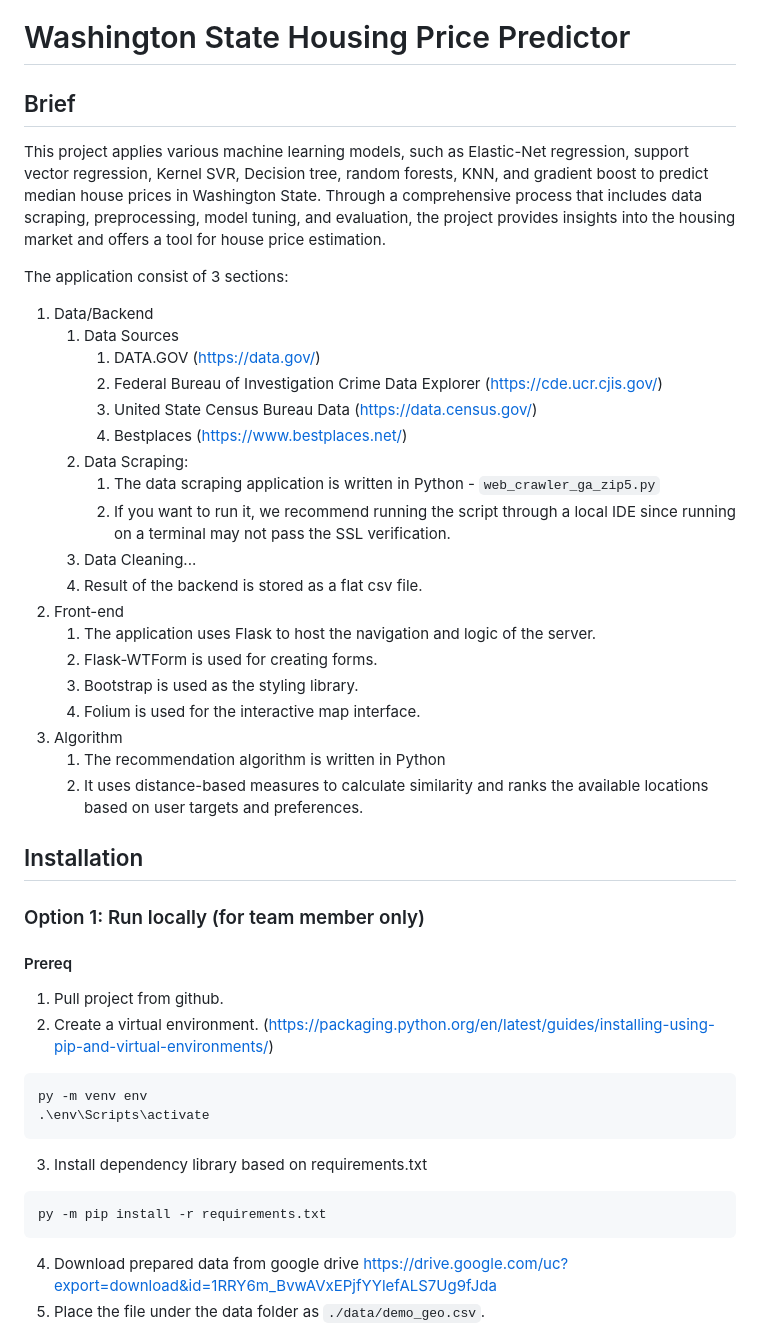
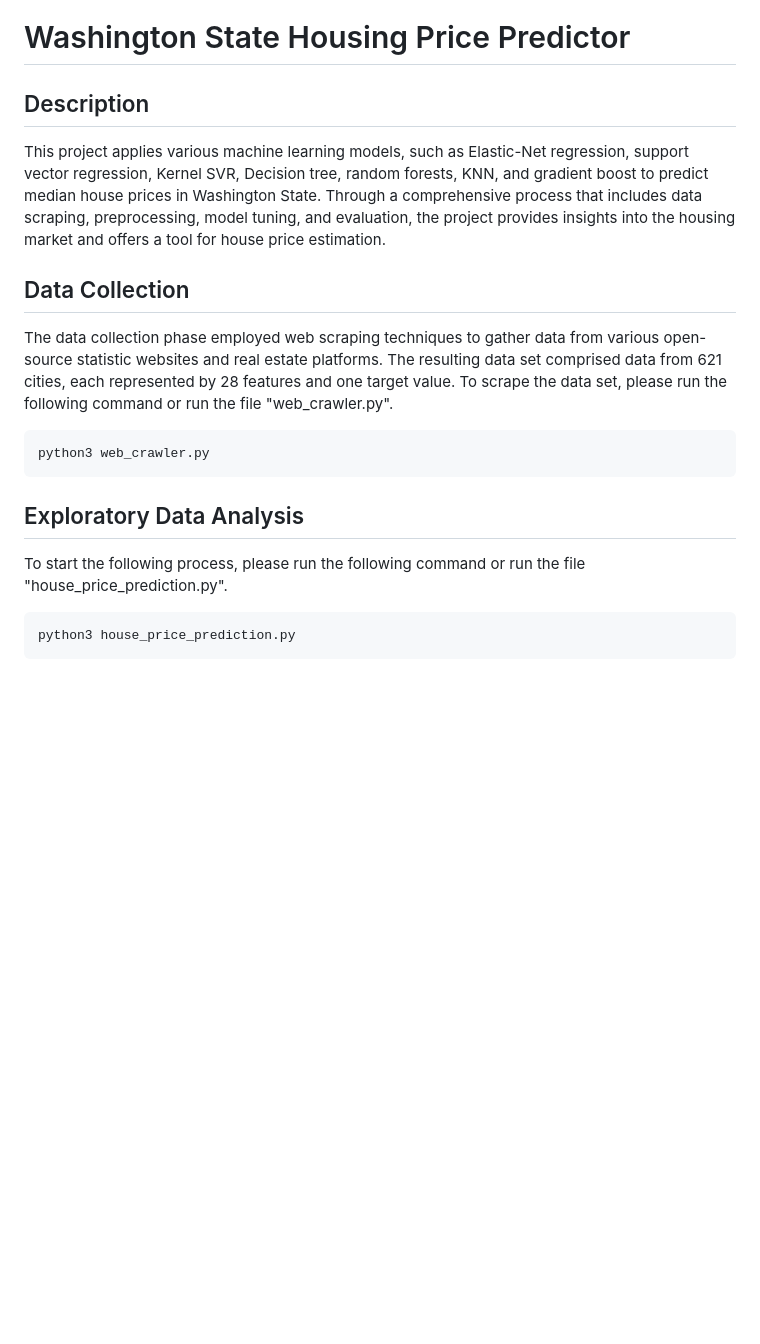
Before and after one commit to jhuang678/WA_House_Price_Predictor, a Markdown page: README.md, the part around one of its changes. Drawn GitHub-style; blank space fills up the shorter version.

````diff
--- a/README.md
+++ b/README.md
@@ -1,44 +1,21 @@
 # Washington State Housing Price Predictor
-## Brief
+## Description
 This project applies various machine learning models, such as Elastic-Net regression, support vector regression, Kernel SVR, Decision tree, random forests, KNN, and gradient boost to predict median house prices in Washington State. Through a comprehensive process that includes data scraping, preprocessing, model tuning, and evaluation, the project provides insights into the housing market and offers a tool for house price estimation.
 
+## Data Collection
+The data collection phase employed web scraping techniques to gather data from various open-source statistic websites and real estate platforms. The resulting data set comprised data from 621 cities, each represented by 28 features and one target value. To scrape the data set, please run the following command or run the file  "web_crawler.py".
 
-The application consist of 3 sections:
-1. Data/Backend
-   1. Data Sources
-      1. DATA.GOV (https://data.gov/)
-      2. Federal Bureau of Investigation Crime Data Explorer (https://cde.ucr.cjis.gov/)
-      3. United State Census Bureau Data (https://data.census.gov/)
-      4. Bestplaces (https://www.bestplaces.net/)
-   2. Data Scraping:
-      1. The data scraping application is written in Python - `web_crawler_ga_zip5.py`
-      2. If you want to run it, we recommend running the script through a local IDE since running on a terminal may not pass the SSL verification.
-   3. Data Cleaning...
-   4. Result of the backend is stored as a flat csv file.
-2. Front-end
-   1. The application uses Flask to host the navigation and logic of the server.
-   2. Flask-WTForm is used for creating forms.
-   3. Bootstrap is used as the styling library.
-   4. Folium is used for the interactive map interface.
-3. Algorithm
-   1. The recommendation algorithm is written in Python
-   2. It uses distance-based measures to calculate similarity and ranks the available locations based
-on user targets and preferences.
 
-## Installation
-### Option 1: Run locally (for team member only)
-#### Prereq
-1. Pull project from github.
-2. Create a virtual environment. (https://packaging.python.org/en/latest/guides/installing-using-pip-and-virtual-environments/)
 ```commandline
-py -m venv env
-.\env\Scripts\activate
+python3 web_crawler.py
 ```
-3. Install dependency library based on requirements.txt
+
+## Exploratory Data Analysis
+
+To start the following process, please run the following command or run the file  "house_price_prediction.py".
+
+
 ```commandline
-py -m pip install -r requirements.txt
+python3 house_price_prediction.py
 ```
-4. Download prepared data from google drive
-https://drive.google.com/uc?export=download&id=1RRY6m_BvwAVxEPjfYYlefALS7Ug9fJda
-7. Place the file under the data folder as `./data/demo_geo.csv`.
 
````
Also changed, not shown: other parts of README.md (+110 -72 lines).
